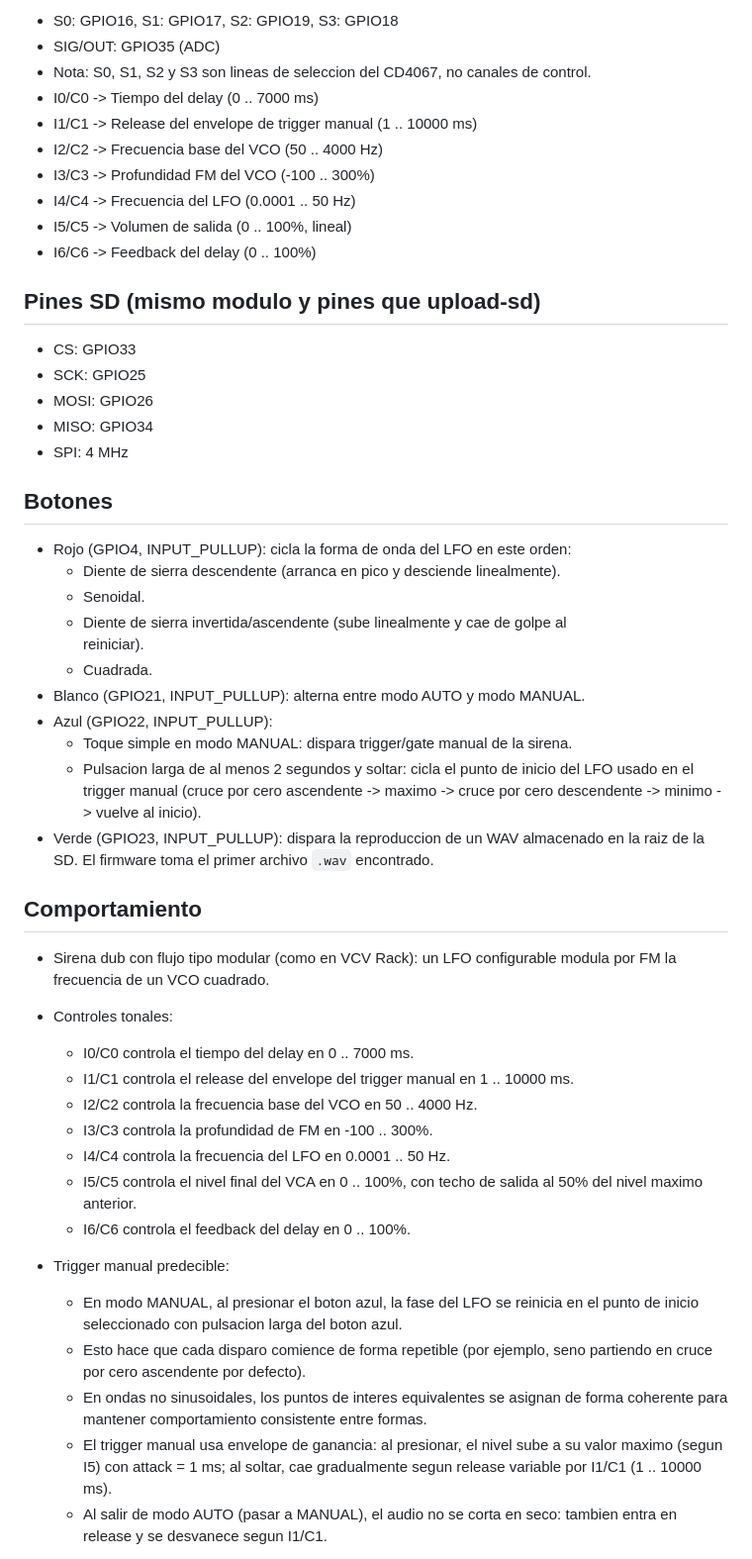
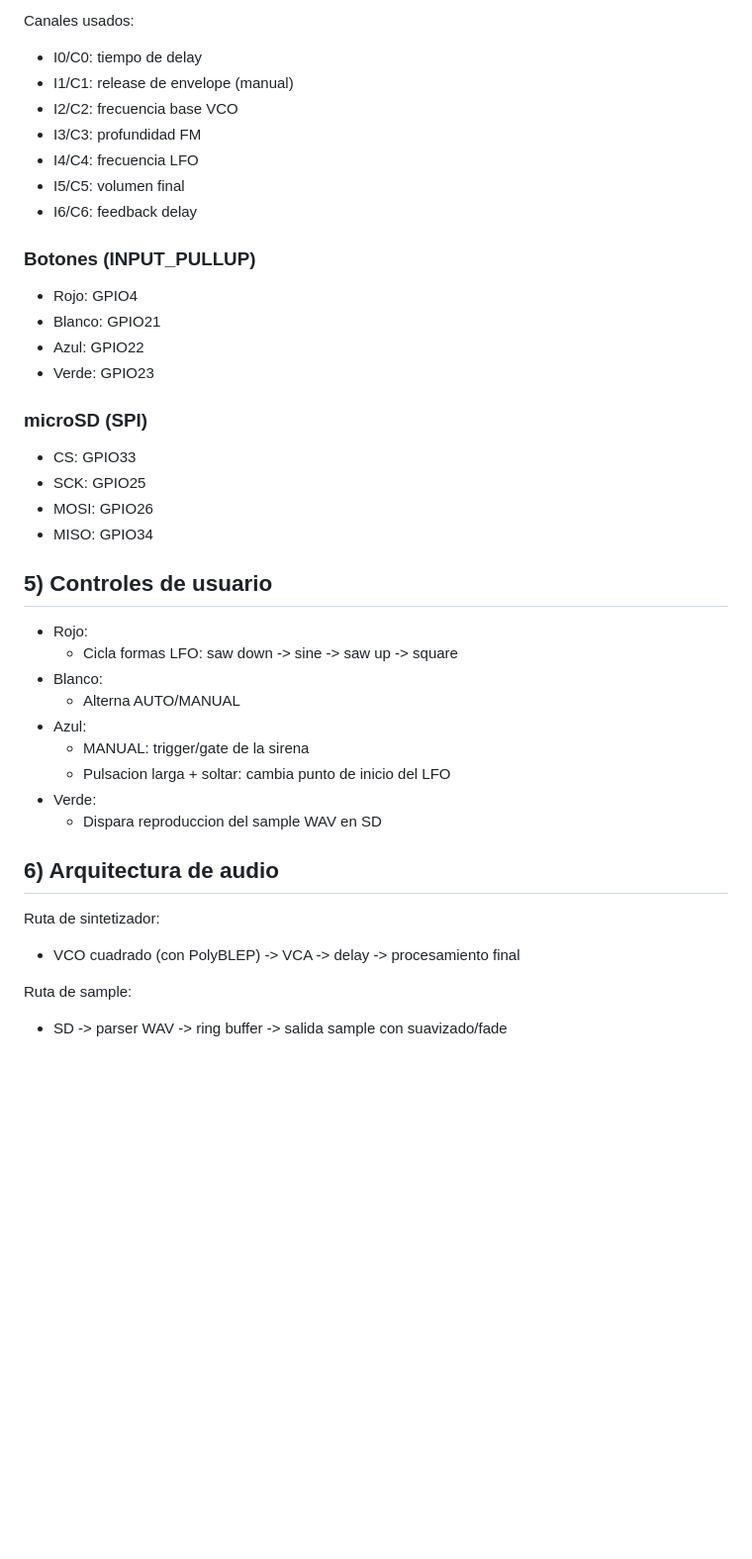
Before and after one commit to pablex99/Synth, a Markdown page: README.md, the part around one of its changes. Shown at 99% size. GitHub-like rendering; blank space fills up the shorter version.

```diff
--- a/README.md
+++ b/README.md
@@ -18,64 +66,42 @@
 
-- S0: GPIO16, S1: GPIO17, S2: GPIO19, S3: GPIO18
-- SIG/OUT: GPIO35 (ADC)
-- Nota: S0, S1, S2 y S3 son lineas de seleccion del CD4067, no canales de control.
-- I0/C0 -> Tiempo del delay (0 .. 7000 ms)
-- I1/C1 -> Release del envelope de trigger manual (1 .. 10000 ms)
-- I2/C2 -> Frecuencia base del VCO (50 .. 4000 Hz)
-- I3/C3 -> Profundidad FM del VCO (-100 .. 300%)
-- I4/C4 -> Frecuencia del LFO (0.0001 .. 50 Hz)
-- I5/C5 -> Volumen de salida (0 .. 100%, lineal)
-- I6/C6 -> Feedback del delay (0 .. 100%)
+Canales usados:
+- I0/C0: tiempo de delay
+- I1/C1: release de envelope (manual)
+- I2/C2: frecuencia base VCO
+- I3/C3: profundidad FM
+- I4/C4: frecuencia LFO
+- I5/C5: volumen final
+- I6/C6: feedback delay
 
-## Pines SD (mismo modulo y pines que upload-sd)
+### Botones (INPUT_PULLUP)
+- Rojo: GPIO4
+- Blanco: GPIO21
+- Azul: GPIO22
+- Verde: GPIO23
 
+### microSD (SPI)
 - CS: GPIO33
 - SCK: GPIO25
 - MOSI: GPIO26
 - MISO: GPIO34
-- SPI: 4 MHz
 
-## Botones
+## 5) Controles de usuario
 
-- Rojo (GPIO4, INPUT_PULLUP): cicla la forma de onda del LFO en este orden:
-  - Diente de sierra descendente (arranca en pico y desciende linealmente).
-  - Senoidal.
-  - Diente de sierra invertida/ascendente (sube linealmente y cae de golpe al
-    reiniciar).
-  - Cuadrada.
-- Blanco (GPIO21, INPUT_PULLUP): alterna entre modo AUTO y modo MANUAL.
-- Azul (GPIO22, INPUT_PULLUP):
-  - Toque simple en modo MANUAL: dispara trigger/gate manual de la sirena.
-  - Pulsacion larga de al menos 2 segundos y soltar: cicla el punto de inicio del
-    LFO usado en el trigger manual (cruce por cero ascendente -> maximo -> cruce
-    por cero descendente -> minimo -> vuelve al inicio).
-- Verde (GPIO23, INPUT_PULLUP): dispara la reproduccion de un WAV almacenado en la
-  raiz de la SD. El firmware toma el primer archivo `.wav` encontrado.
+- Rojo:
+  - Cicla formas LFO: saw down -> sine -> saw up -> square
+- Blanco:
+  - Alterna AUTO/MANUAL
+- Azul:
+  - MANUAL: trigger/gate de la sirena
+  - Pulsacion larga + soltar: cambia punto de inicio del LFO
+- Verde:
+  - Dispara reproduccion del sample WAV en SD
 
-## Comportamiento
+## 6) Arquitectura de audio
 
-- Sirena dub con flujo tipo modular (como en VCV Rack): un LFO configurable modula
-  por FM la frecuencia de un VCO cuadrado.
-- Controles tonales:
-  - I0/C0 controla el tiempo del delay en 0 .. 7000 ms.
-  - I1/C1 controla el release del envelope del trigger manual en 1 .. 10000 ms.
-  - I2/C2 controla la frecuencia base del VCO en 50 .. 4000 Hz.
-  - I3/C3 controla la profundidad de FM en -100 .. 300%.
-  - I4/C4 controla la frecuencia del LFO en 0.0001 .. 50 Hz.
-  - I5/C5 controla el nivel final del VCA en 0 .. 100%, con techo de salida al 50%
-    del nivel maximo anterior.
-  - I6/C6 controla el feedback del delay en 0 .. 100%.
+Ruta de sintetizador:
+- VCO cuadrado (con PolyBLEP) -> VCA -> delay -> procesamiento final
 
-- Trigger manual predecible:
-  - En modo MANUAL, al presionar el boton azul, la fase del LFO se reinicia en el
-    punto de inicio seleccionado con pulsacion larga del boton azul.
-  - Esto hace que cada disparo comience de forma repetible (por ejemplo, seno
-    partiendo en cruce por cero ascendente por defecto).
-  - En ondas no sinusoidales, los puntos de interes equivalentes se asignan de forma
-    coherente para mantener comportamiento consistente entre formas.
-  - El trigger manual usa envelope de ganancia: al presionar, el nivel sube a su
-    valor maximo (segun I5) con attack = 1 ms; al soltar, cae gradualmente segun
-    release variable por I1/C1 (1 .. 10000 ms).
-  - Al salir de modo AUTO (pasar a MANUAL), el audio no se corta en seco: tambien
-    entra en release y se desvanece segun I1/C1.
+Ruta de sample:
+- SD -> parser WAV -> ring buffer -> salida sample con suavizado/fade
 
```
Also changed, not shown: other parts of README.md (+161 -146 lines).
